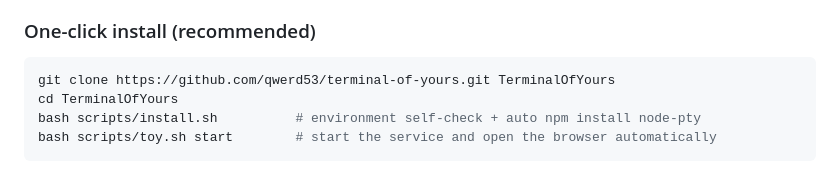
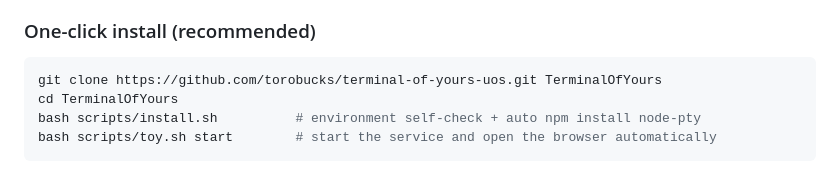
Before and after one commit to torobucks/terminal-of-yours-uos, a Markdown page: README.en.md, the part around the change. Drawn GitHub-style.

Commit message:
docs: README 一键安装克隆地址改为用户 fork

````diff
--- a/README.en.md
+++ b/README.en.md
@@ -66,7 +66,7 @@ If unsure about your environment, run `bash scripts/toy.sh doctor` for a self-ch
 ### One-click install (recommended)
 
 ```bash
-git clone https://github.com/qwerd53/terminal-of-yours.git TerminalOfYours
+git clone https://github.com/torobucks/terminal-of-yours-uos.git TerminalOfYours
 cd TerminalOfYours
 bash scripts/install.sh          # environment self-check + auto npm install node-pty
 bash scripts/toy.sh start        # start the service and open the browser automatically
````
Also changed, not shown: README.md (+1 -1 lines).
